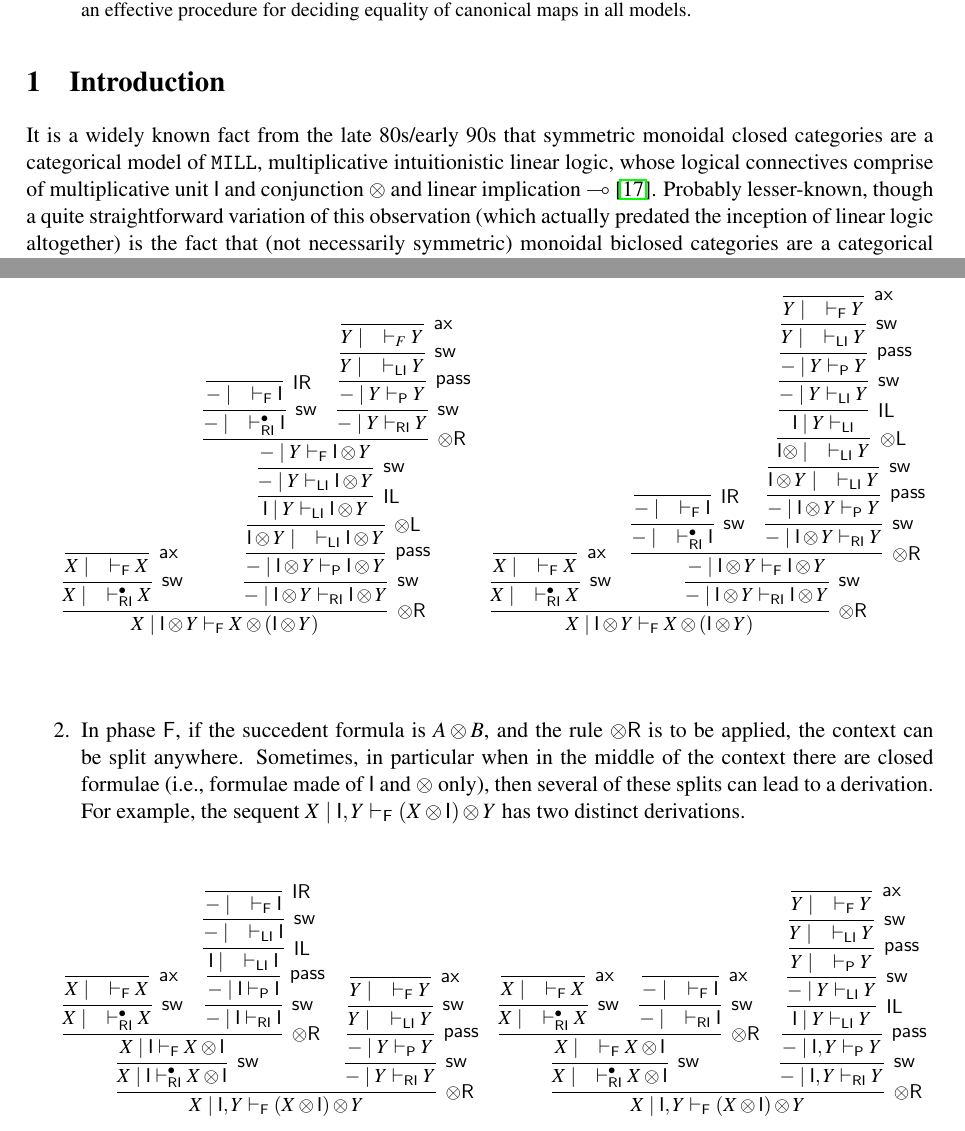
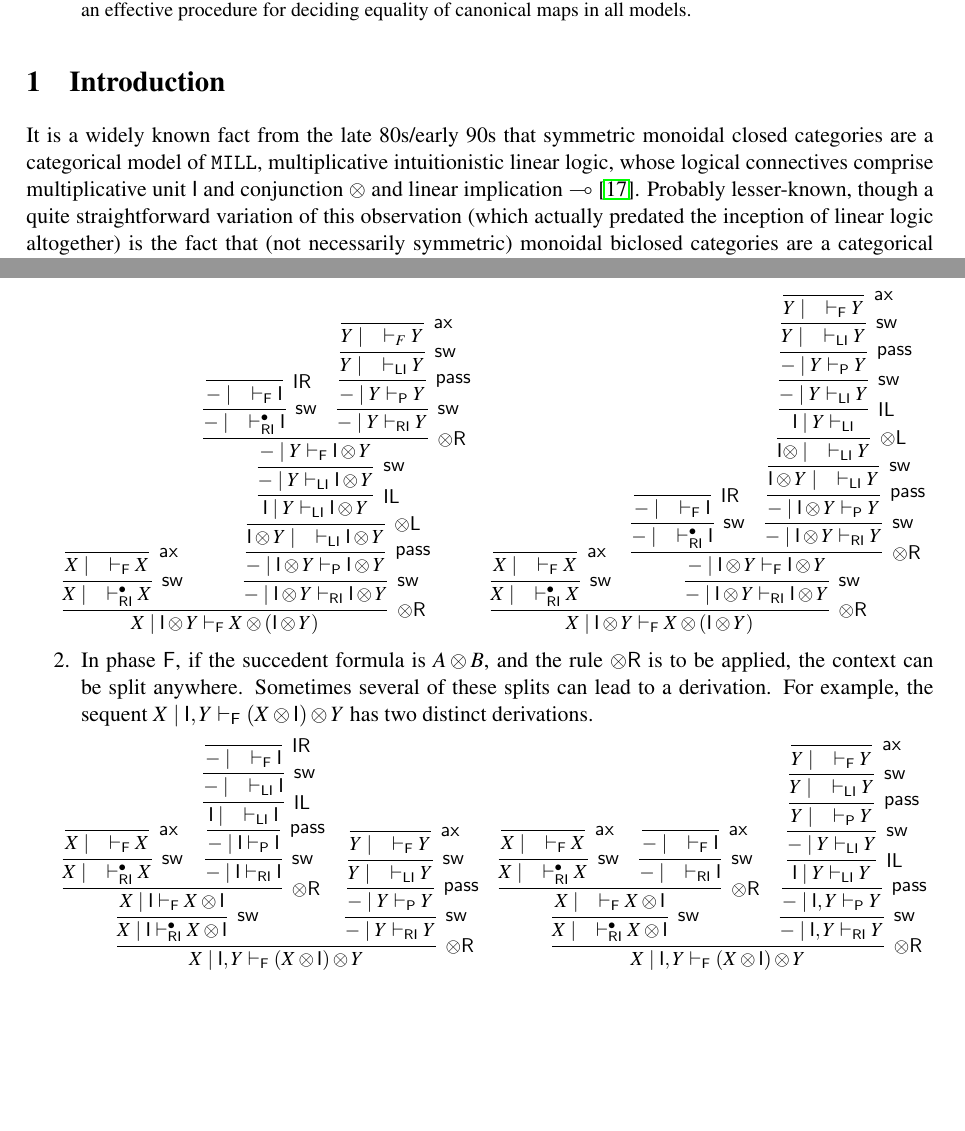
Before and after one commit to cswphilo/SkewMonCloCat, a LaTeX paper (ncl22-revised.tex): two parts of pages 1 and 14 of 18, joined at a grey line, cut so that both start at the same text, the shorter picture padded with empty space. Compiled offline with pdfLaTeX; a LaTeX package or settings file that is missing is left out.

Commit message:
removed comment about closed formulae, changed rendering of MILL, NMILL, SkNMILL so it is in \mathtt and not subject to italicization

```diff
--- a/ncl22-revised.tex
+++ b/ncl22-revised.tex
@@ -73,9 +73,9 @@
 
 \newcommand{\proofbox}[1]{\begin{tabular}{l} #1 \end{tabular}}
 
-\newcommand{\MILL}{\texttt{MILL}}
-\newcommand{\NMILL}{\texttt{NMILL}}
-\newcommand{\SkNMILL}{\NMILL\textsuperscript{\textit{s}}}
+\newcommand{\MILL}{$\mathtt{MILL}$}
+\newcommand{\NMILL}{$\mathtt{NMILL}$}
+\newcommand{\SkNMILL}{$\mathtt{SkNMILL}$}
 \newcommand{\FSkMCC}{\mathsf{Free}}
 
 %%\newcommand{\tarmo}[1]{}
@@ -114,7 +114,7 @@ Niccol{\`o} Veltri \qquad\qquad Cheng-Syuan Wan
 %%   Therefore we have an effective procedure to determine morphism existence and equivalence in skew monoidal closed categories.
 \end{abstract}
 \section{Introduction}
-It is a widely known fact from the late 80s/early 90s that symmetric monoidal closed categories are a categorical model of \MILL, multiplicative intuitionistic linear logic, whose logical connectives comprise of multiplicative unit $\I$ and conjunction $\ot$ and linear implication $\lolli$ \cite{mellies:categorical:09}. Probably lesser-known, though a quite straightforward variation of this observation (which actually predated the inception of linear logic altogether) is the fact that (not necessarily symmetric) monoidal biclosed categories are a categorical model of the non-commutative variant of \MILL\ (for which we use the abbreviation \NMILL) \cite{abrusci:noncommutative:1990}, where the structural rule of exchange is absent and there are two ordered implications $\lolli$ and $\illol$ \cite{lambek:deductive:68}. The sequent calculus of \NMILL\ is known as \emph{Lambek calculus}. Lambek refers to the implications $\lolli$ and $\illol$ as residuals, and monoidal biclosed categories are therefore also called residual categories. The Lambek calculus is often practically employed in formal investigations of natural languages \cite{lambek:mathematics:58}.
+It is a widely known fact from the late 80s/early 90s that symmetric monoidal closed categories are a categorical model of \MILL, multiplicative intuitionistic linear logic, whose logical connectives comprise multiplicative unit $\I$ and conjunction $\ot$ and linear implication $\lolli$ \cite{mellies:categorical:09}. Probably lesser-known, though a quite straightforward variation of this observation (which actually predated the inception of linear logic altogether) is the fact that (not necessarily symmetric) monoidal biclosed categories are a categorical model of the non-commutative variant of \MILL\ (for which we use the abbreviation \NMILL) \cite{abrusci:noncommutative:1990}, where the structural rule of exchange is absent and there are two ordered implications $\lolli$ and $\illol$ \cite{lambek:deductive:68}. The sequent calculus of \NMILL\ is known as \emph{Lambek calculus}. Lambek refers to the implications $\lolli$ and $\illol$ as residuals, and monoidal biclosed categories are therefore also called residual categories. The Lambek calculus is often practically employed in formal investigations of natural languages \cite{lambek:mathematics:58}.
 By dropping one of the ordered implications of \NMILL, one obtains a fragment of the Lambek calculus interpretable in every monoidal closed category.
 
 In recent years, Ross Street introduced the new notion of (left) skew monoidal closed categories \cite{street:skew-closed:2013}. These are a weakening of monoidal closed categories: their structure includes a unit $\I$, a tensor $\ot$, an internal hom $\lolli$ and an adjunction relating the latter two operations, as in usual non-skew monoidal closed categories. The difference lies in the three structural laws of left and right unitality, $\lambda_A : \I \ot A \to A$ and $\rho_A : A \to A \ot \I$, and associativity, $\alpha_{A,B,C} : (A \ot B) \ot C \to A \ot (B \ot C)$, which are usually required to be natural isomorphisms, but in the skew variant are merely natural transformations with the specified orientation. Street originally proposed this weaker notion to reach better understanding of and to fix a famous imbalance, first noticed by Eilenberg and Kelly \cite{eilenberg:closed:1966}, present in the adjunction relating monoidal and closed structures \cite{street:skew-closed:2013,uustalu:eilenberg-kelly:2020}. In the last decade, skew monoidal closed categories, together with their non-closed/non-monoidal variants, have been thoroughly studied, with applications ranging from algebra and homotopy theory to programming language semantics \cite{szlachanyi:skew-monoidal:2012,lack:skew:2012,lack:triangulations:2014,altenkirch:monads:2014,buckley:catalan:2015,bourke:skew:2017,bourke:skew:2018,tomita:realizability:21}.
@@ -1520,7 +1520,9 @@ We call these types of non-determinism \emph{essential} because they reflect the
     \end{array}
     \normalsize
   \end{equation*}
-  \item[2.] In phase $\F$, if the succedent formula is $A \ot B$, and the rule $\tr$ is to be applied, the context can be split anywhere. Sometimes, in particular when in the middle of the context there are closed formulae (i.e., formulae made of $\I$ and $\ot$ only), then several of these splits can lead to a derivation.
+  \item[2.] In phase $\F$, if the succedent formula is $A \ot B$, and the rule $\tr$ is to be applied, the context can be split anywhere. Sometimes
+%, in particular when in the middle of the context there are closed formulae (i.e., formulae made of $\I$ and $\ot$ only), then
+several of these splits can lead to a derivation.
   For example, the sequent $X \mid \I , Y \vdash_{\F} (X \ot \I) \ot Y$ has two distinct derivations.
   \begin{equation*}
 \hspace*{-5mm}
```
